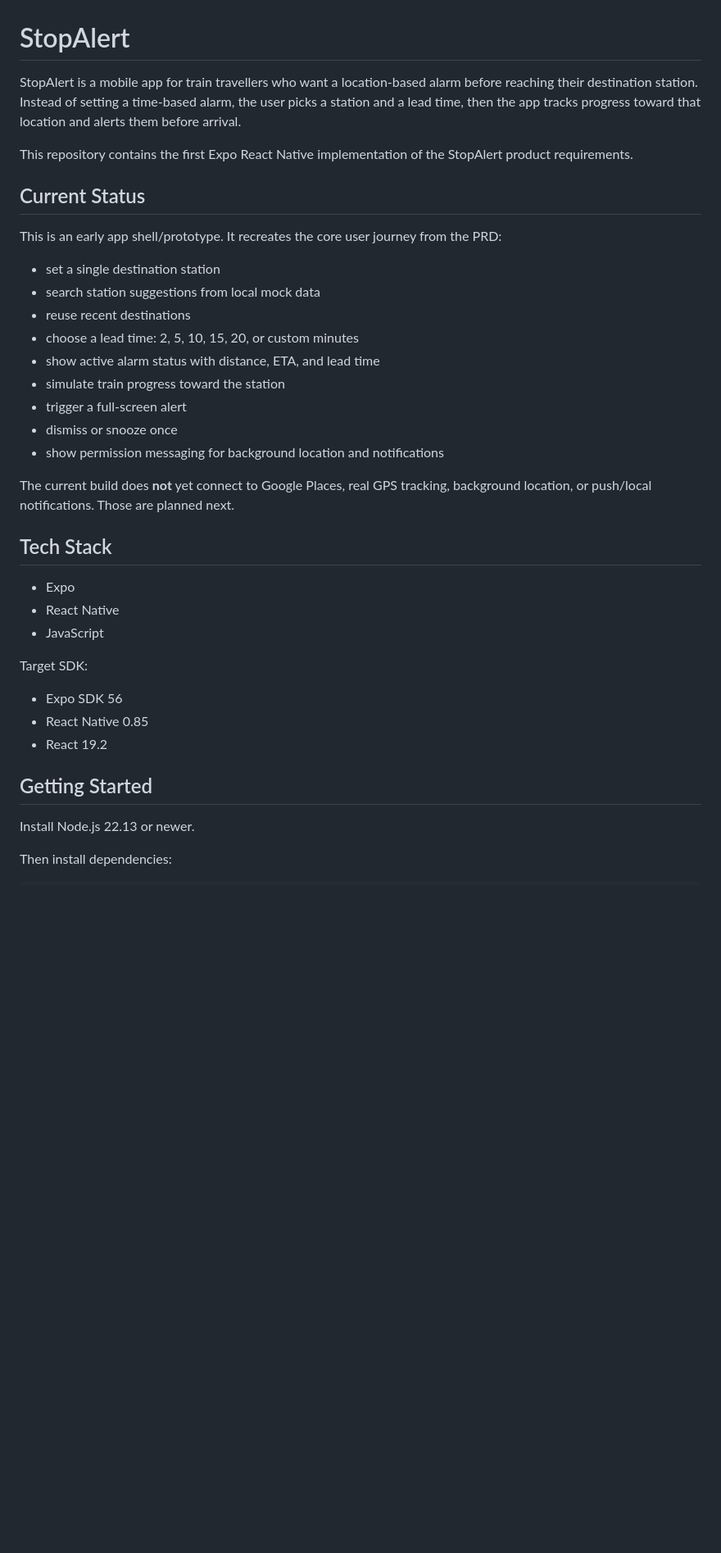
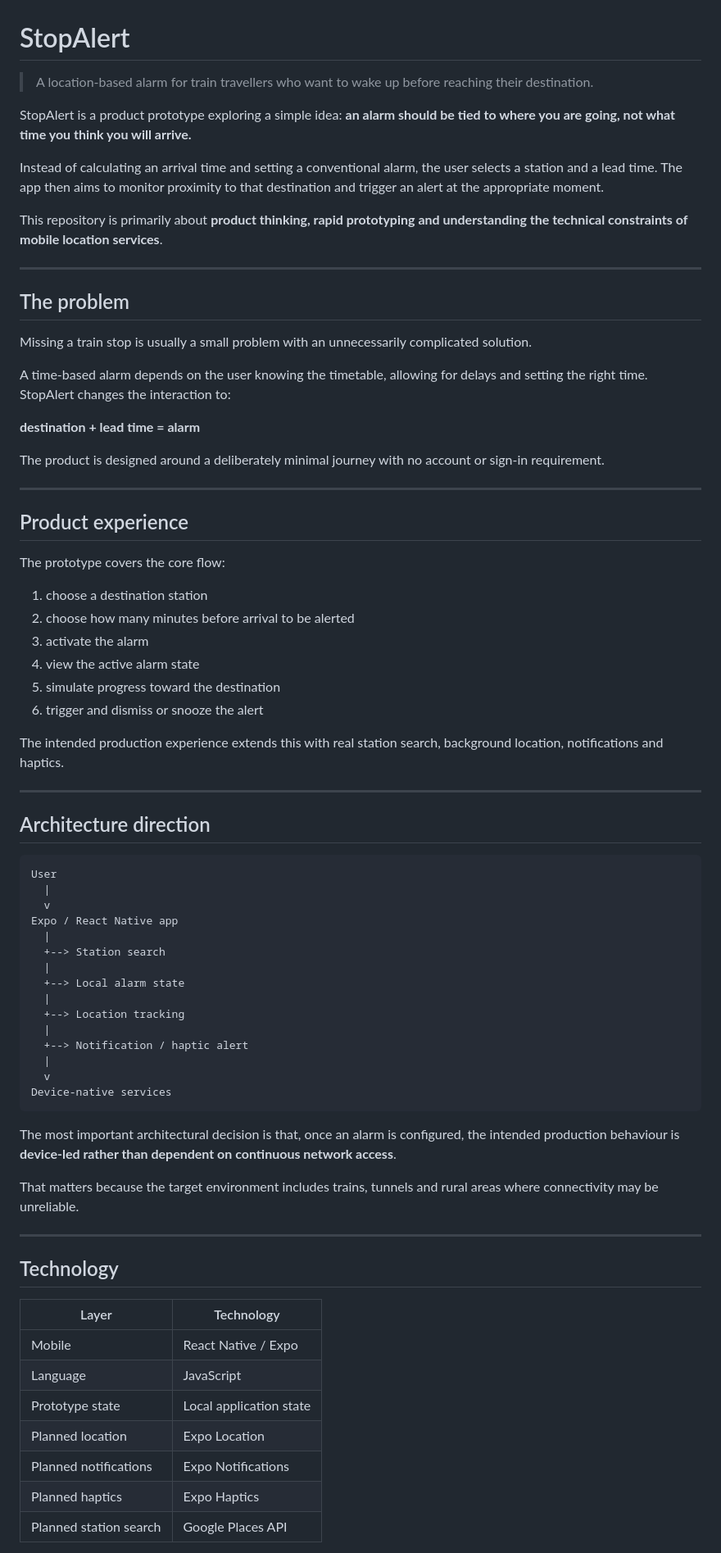
Before and after one commit to saleemchauhan/StopAlert, a Markdown page: README.md, the part around one of its changes. Shown at 82% size. GitHub-like rendering; blank space fills up the shorter version.

Commit message:
Polish README for product engineering portfolio

````diff
--- a/README.md
+++ b/README.md
@@ -1,41 +1,77 @@
 # StopAlert
 
-StopAlert is a mobile app for train travellers who want a location-based alarm before reaching their destination station. Instead of setting a time-based alarm, the user picks a station and a lead time, then the app tracks progress toward that location and alerts them before arrival.
+> A location-based alarm for train travellers who want to wake up before reaching their destination.
 
-This repository contains the first Expo React Native implementation of the StopAlert product requirements.
+StopAlert is a product prototype exploring a simple idea: **an alarm should be tied to where you are going, not what time you think you will arrive.**
 
-## Current Status
+Instead of calculating an arrival time and setting a conventional alarm, the user selects a station and a lead time. The app then aims to monitor proximity to that destination and trigger an alert at the appropriate moment.
 
-This is an early app shell/prototype. It recreates the core user journey from the PRD:
+This repository is primarily about **product thinking, rapid prototyping and understanding the technical constraints of mobile location services**.
 
-- set a single destination station
-- search station suggestions from local mock data
-- reuse recent destinations
-- choose a lead time: 2, 5, 10, 15, 20, or custom minutes
-- show active alarm status with distance, ETA, and lead time
-- simulate train progress toward the station
-- trigger a full-screen alert
-- dismiss or snooze once
-- show permission messaging for background location and notifications
+---
 
-The current build does **not** yet connect to Google Places, real GPS tracking, background location, or push/local notifications. Those are planned next.
+## The problem
 
-## Tech Stack
+Missing a train stop is usually a small problem with an unnecessarily complicated solution.
 
-- Expo
-- React Native
-- JavaScript
+A time-based alarm depends on the user knowing the timetable, allowing for delays and setting the right time. StopAlert changes the interaction to:
 
-Target SDK:
+**destination + lead time = alarm**
 
-- Expo SDK 56
-- React Native 0.85
-- React 19.2
+The product is designed around a deliberately minimal journey with no account or sign-in requirement.
 
-## Getting Started
+---
 
-Install Node.js 22.13 or newer.
+## Product experience
 
-Then install dependencies:
+The prototype covers the core flow:
 
-```powershell
+1. choose a destination station
+2. choose how many minutes before arrival to be alerted
+3. activate the alarm
+4. view the active alarm state
+5. simulate progress toward the destination
+6. trigger and dismiss or snooze the alert
+
+The intended production experience extends this with real station search, background location, notifications and haptics.
+
+---
+
+## Architecture direction
+
+```text
+User
+  |
+  v
+Expo / React Native app
+  |
+  +--> Station search
+  |
+  +--> Local alarm state
+  |
+  +--> Location tracking
+  |
+  +--> Notification / haptic alert
+  |
+  v
+Device-native services
+```
+
+The most important architectural decision is that, once an alarm is configured, the intended production behaviour is **device-led rather than dependent on continuous network access**.
+
+That matters because the target environment includes trains, tunnels and rural areas where connectivity may be unreliable.
+
+---
+
+## Technology
+
+| Layer | Technology |
+|---|---|
+| Mobile | React Native / Expo |
+| Language | JavaScript |
+| Prototype state | Local application state |
+| Planned location | Expo Location |
+| Planned notifications | Expo Notifications |
+| Planned haptics | Expo Haptics |
+| Planned station search | Google Places API |
+
````
Also changed, not shown: other parts of README.md (+98 -94 lines).
